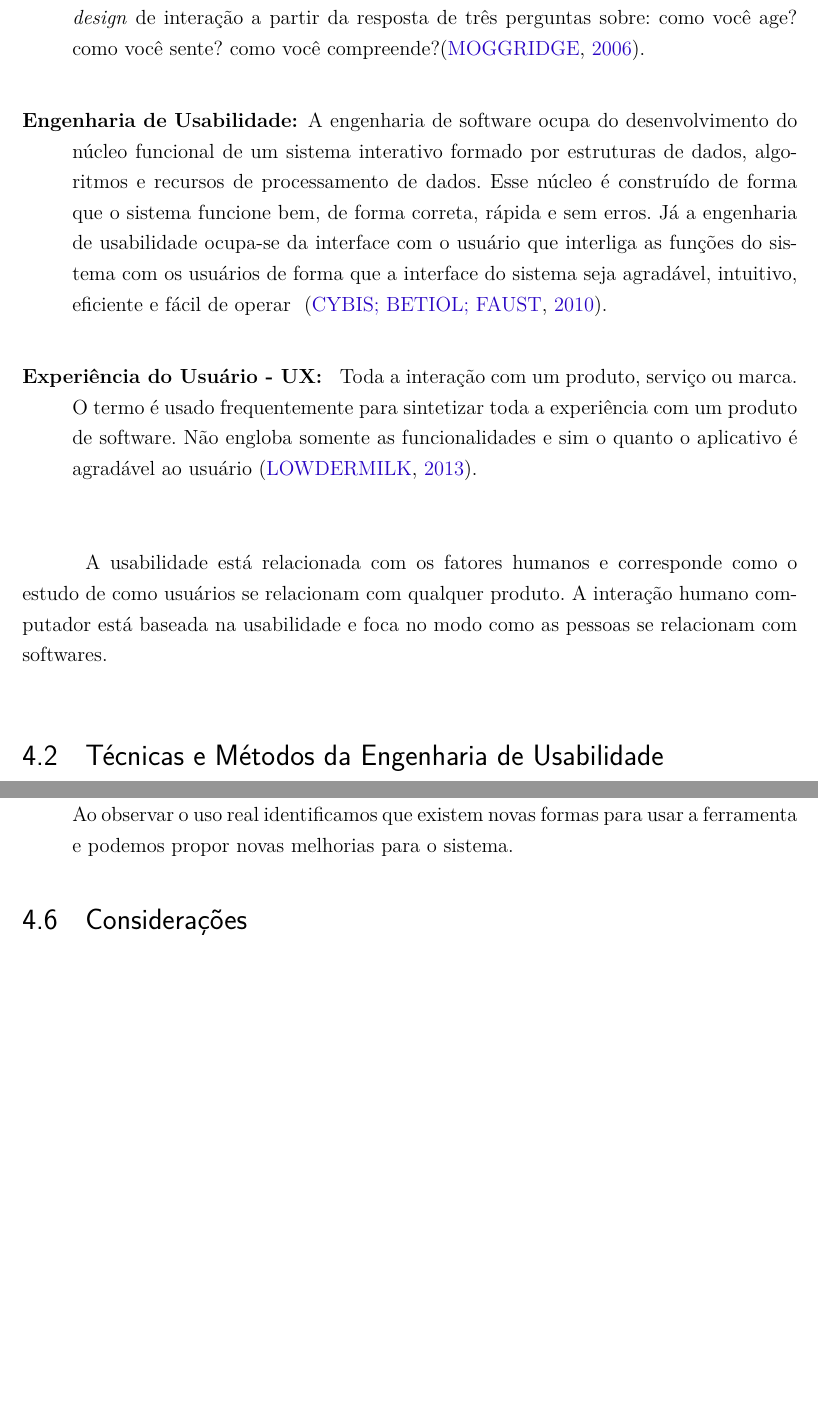
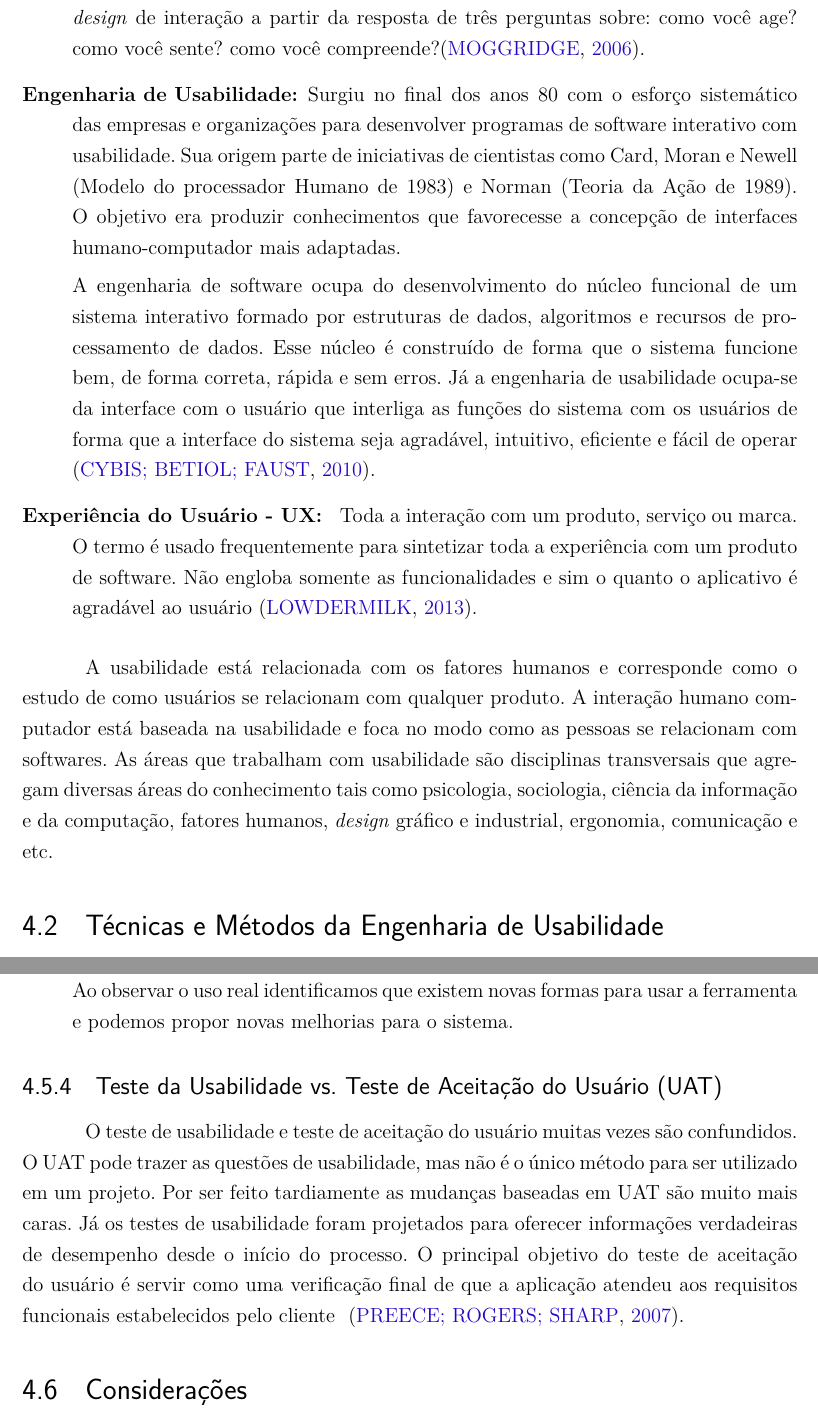
Before and after one commit to riurick/tcc_texto, a LaTeX thesis (tcc.tex, which reads capitulos/4-usabilidade.tex): two parts of pages 33 and 43 of 105, joined at a grey line, cut so that both start at the same text, the shorter picture padded with empty space. Compiled offline with pdfLaTeX.

Commit message:
atualizacoes e correcoes capitulo de usabilidade

```diff
--- a/capitulos/4-usabilidade.tex
+++ b/capitulos/4-usabilidade.tex
@@ -94,9 +94,11 @@ Bill Verplank resume \emph{design} de interação a partir da resposta de três
 %Uma outra definição de \emph{design} de interação é o \emph{design} de produtos interativos que fornecem suporte às atividades cotidianas das pessoas, seja no lar ou no trabalho, ou seja, criar experiências que melhorem, estendem a maneira como as pessoas trabalham, se comunicam e interagem~\cite{preece2007}.
 
 %OBS: acho q nao é necessário tantas definições para todos os termos, já que estamos só relacionando-os com usabilidade, uma definição já eh mais que o suficiente.
+
 \item[Engenharia de Usabilidade:]
 
-%Surgiu no final dos anos 80 com o esforço sistemático das empresas e organizações para desenvolver programas de software interativo com usabilidade. Sua origem parte de iniciativas de cientistas como Card, Moran e Newell (Modelo do processador Humano de 1983) e Norman (Teoria da Ação de 1989). O objetivo era produzir conhecimentos que favorecesse a concepção de interfaces humano-computador mais adaptadas.
+Surgiu no final dos anos 80 com o esforço sistemático das empresas e organizações para desenvolver programas de software interativo com usabilidade. Sua origem parte de iniciativas de cientistas como Card, Moran e Newell (Modelo do processador Humano de 1983) e Norman (Teoria da Ação de 1989). O objetivo era produzir conhecimentos que favorecesse a concepção de interfaces humano-computador mais adaptadas.
+%TODO: Pensar nesse item melhor.
 
 %OBS: Também acho desnecessario colocar a origem historia de cada termo.
 A engenharia de software ocupa do desenvolvimento do núcleo funcional de um sistema interativo formado por estruturas de dados, algoritmos e recursos de processamento de dados. Esse núcleo é construído de forma que o sistema funcione bem, de forma correta, rápida e sem erros. Já a engenharia de usabilidade ocupa-se da interface com o usuário que interliga as funções do sistema com os usuários de forma que a interface do sistema seja agradável, intuitivo, eficiente e fácil de operar ~\cite{cybis2010}.
@@ -116,7 +118,7 @@ Toda a interação com um produto, serviço ou marca. O termo é usado frequente
 
 A usabilidade está relacionada com os fatores humanos e corresponde como o estudo de como usuários se relacionam com qualquer produto. A interação humano computador está baseada na usabilidade e foca no modo como as pessoas se relacionam com softwares.
 %
-%As áreas que trabalham com usabilidade são disciplinas transversais que agregam diversas áreas do conhecimento tais como psicologia, sociologia, ciência da informação e da computação, fatores humanos, \emph{design} gráfico e industrial, ergonomia, comunicação e etc.
+As áreas que trabalham com usabilidade são disciplinas transversais que agregam diversas áreas do conhecimento tais como psicologia, sociologia, ciência da informação e da computação, fatores humanos, \emph{design} gráfico e industrial, ergonomia, comunicação e etc.
 %
 %TODO: quais áreas da usabilidade vamos envolver neste trabalho? Não precisamos entrar nesse nivel de detalhe
 
@@ -476,6 +479,13 @@ Os protótipos de baixa resolução permite visualizar uma solução de forma ma
 \end{enumerate}
 
 
+\subsection{Teste da Usabilidade vs. Teste de Aceitação do Usuário (UAT)}
+
+
+O teste de usabilidade e teste de aceitação do usuário muitas vezes são confundidos. O UAT pode trazer as questões de usabilidade, mas não é o único método para ser utilizado em um projeto. Por ser feito tardiamente as mudanças baseadas em UAT são muito mais caras. Já os testes de usabilidade foram projetados para oferecer informações verdadeiras de desempenho desde o início do processo.
+%
+O principal objetivo do teste de aceitação do usuário é servir como uma verificação final de que a aplicação atendeu aos requisitos funcionais estabelecidos pelo cliente ~\cite{preece2007}.
+
 \section{Considerações}
 
 	A integração entre os processos de usabilidade e métodos ágeis é esperada e possível visto que tanto os métodos ágeis como os processo de usabilidade em em comum características que colocam o foco do desenvolvimento nas necessidade e anseios dos usuários finais, na interação entre os \textit{stakeholders} envolvidos e na qualidade final do produto a ser desenvolvido.
```
Also changed, not shown: capitulos/4-usabilidade.tex (7 more changed lines).
